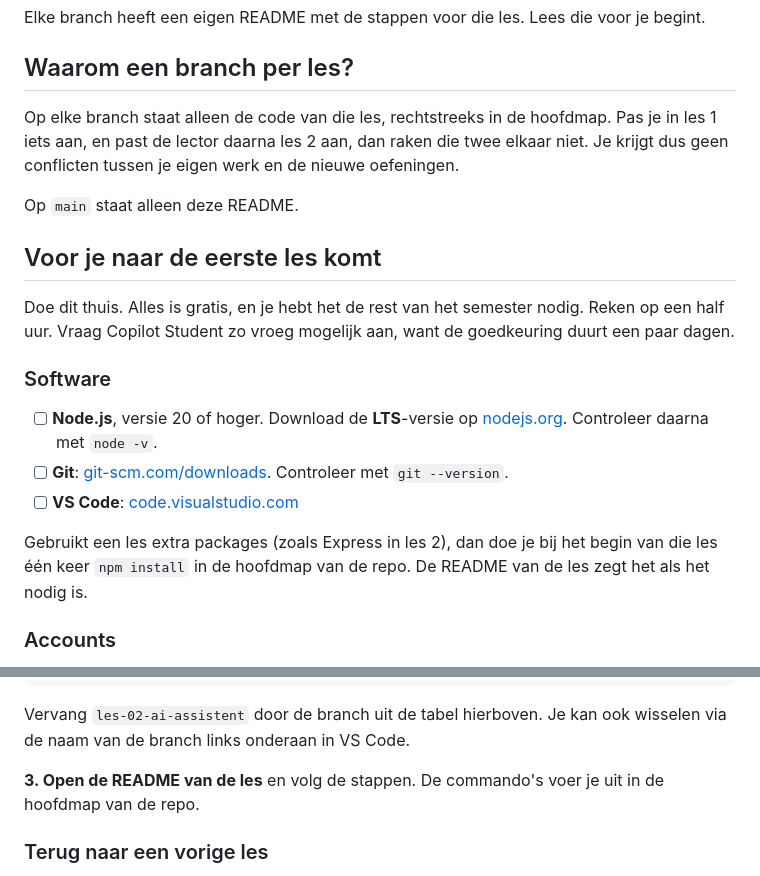
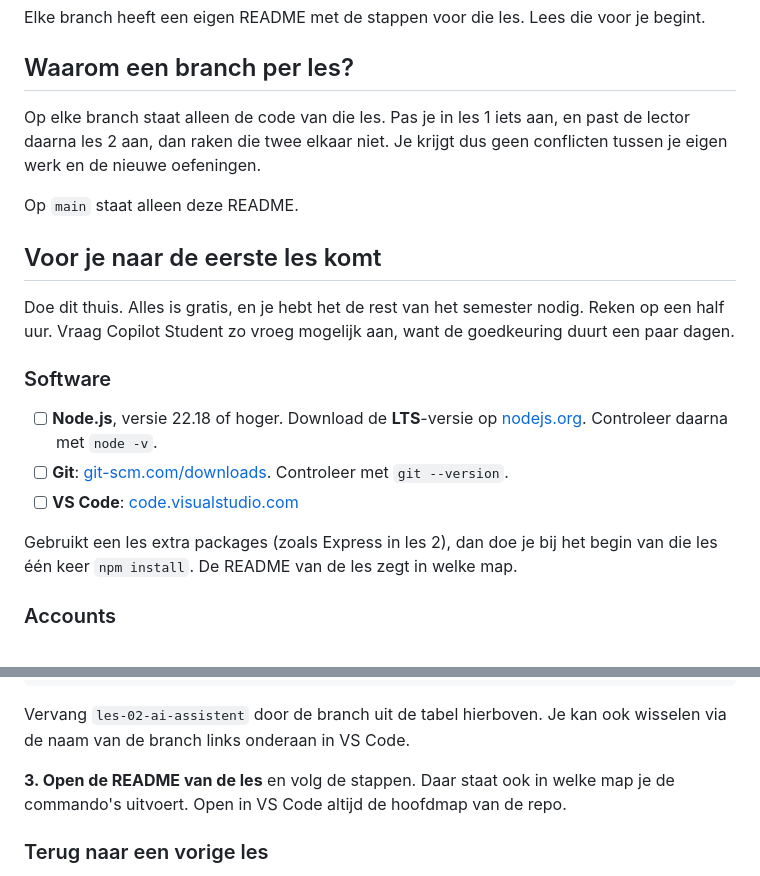
Before and after one commit to Grad-Prog-IT-Trends/oefeningen, a Markdown page: README.md, 2 parts joined by grey strips. Rendered like a GitHub page.

Commit message:
README: Node 22.18, en de les-README zegt in welke map je werkt
Co-Authored-By: Claude Opus 5.5 (1M context) <noreply@anthropic.com>

```diff
--- a/README.md
+++ b/README.md
@@ -15,7 +15,7 @@ Elke branch heeft een eigen README met de stappen voor die les. Lees die voor je
 
 ## Waarom een branch per les?
 
-Op elke branch staat alleen de code van die les, rechtstreeks in de hoofdmap. Pas je in les 1 iets aan, en past de lector daarna les 2 aan, dan raken die twee elkaar niet. Je krijgt dus geen conflicten tussen je eigen werk en de nieuwe oefeningen.
+Op elke branch staat alleen de code van die les. Pas je in les 1 iets aan, en past de lector daarna les 2 aan, dan raken die twee elkaar niet. Je krijgt dus geen conflicten tussen je eigen werk en de nieuwe oefeningen.
 
 Op `main` staat alleen deze README.
 
@@ -25,11 +25,11 @@ Doe dit thuis. Alles is gratis, en je hebt het de rest van het semester nodig. R
 
 ### Software
 
-- [ ] **Node.js**, versie 20 of hoger. Download de **LTS**-versie op [nodejs.org](https://nodejs.org). Controleer daarna met `node -v`.
+- [ ] **Node.js**, versie 22.18 of hoger. Download de **LTS**-versie op [nodejs.org](https://nodejs.org). Controleer daarna met `node -v`.
 - [ ] **Git**: [git-scm.com/downloads](https://git-scm.com/downloads). Controleer met `git --version`.
 - [ ] **VS Code**: [code.visualstudio.com](https://code.visualstudio.com)
 
-Gebruikt een les extra packages (zoals Express in les 2), dan doe je bij het begin van die les één keer `npm install` in de hoofdmap van de repo. De README van de les zegt het als het nodig is.
+Gebruikt een les extra packages (zoals Express in les 2), dan doe je bij het begin van die les één keer `npm install`. De README van de les zegt in welke map.
 
 ### Accounts
 
@@ -84,7 +84,7 @@ git switch les-02-ai-assistent
 
 Vervang `les-02-ai-assistent` door de branch uit de tabel hierboven. Je kan ook wisselen via de naam van de branch links onderaan in VS Code.
 
-**3. Open de README van de les** en volg de stappen. De commando's voer je uit in de hoofdmap van de repo.
+**3. Open de README van de les** en volg de stappen. Daar staat ook in welke map je de commando's uitvoert. Open in VS Code altijd de hoofdmap van de repo.
 
 ### Terug naar een vorige les
 
```
